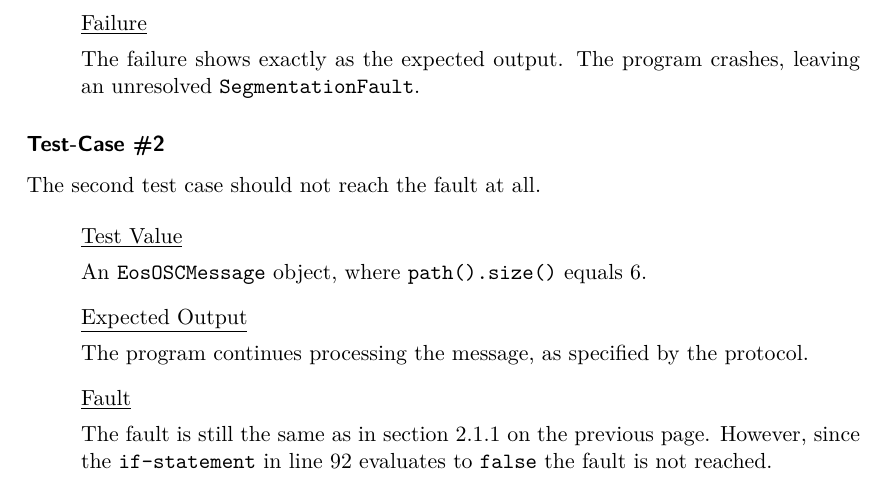
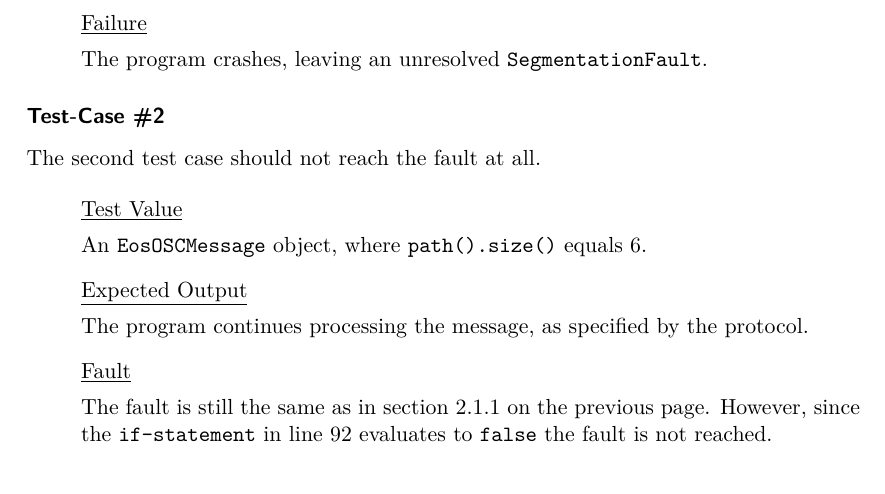
Before and after one commit to luminosuslight/Luminosus-TAV, a LaTeX thesis (main.tex): part of page 17 of 38, cut so that both start at the same text. Compiled offline with pdfLaTeX.

Commit message:
fixed minor mistake

```diff
--- a/main.tex
+++ b/main.tex
@@ -408,7 +408,7 @@ The first test case should be designed to not only reach the fault but also prod
 
 	\item[] \underline{Failure}
 
-	The failure shows exactly as the expected output. The program crashes, leaving an unresolved \texttt{SegmentationFault}.
+	The program crashes, leaving an unresolved \texttt{SegmentationFault}.
 \end{itemize}
 
 \subsubsection{Test-Case \#2}
```
